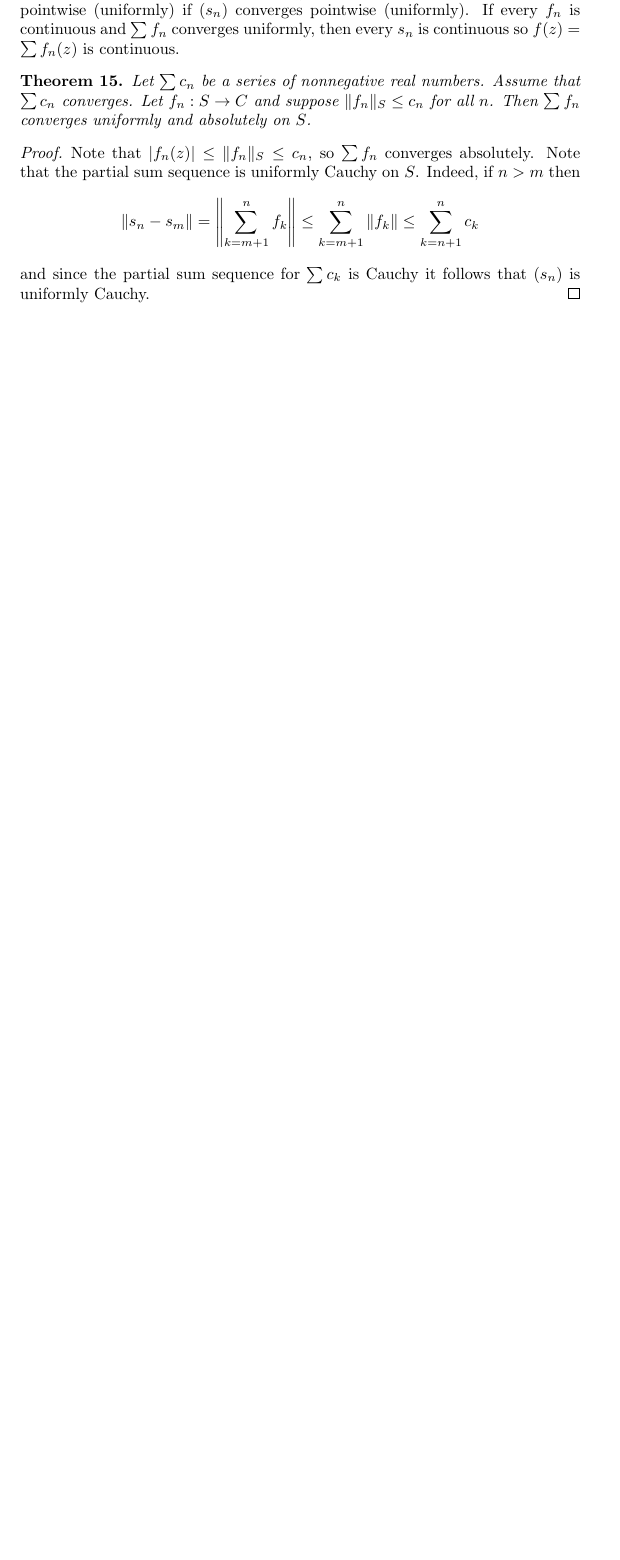
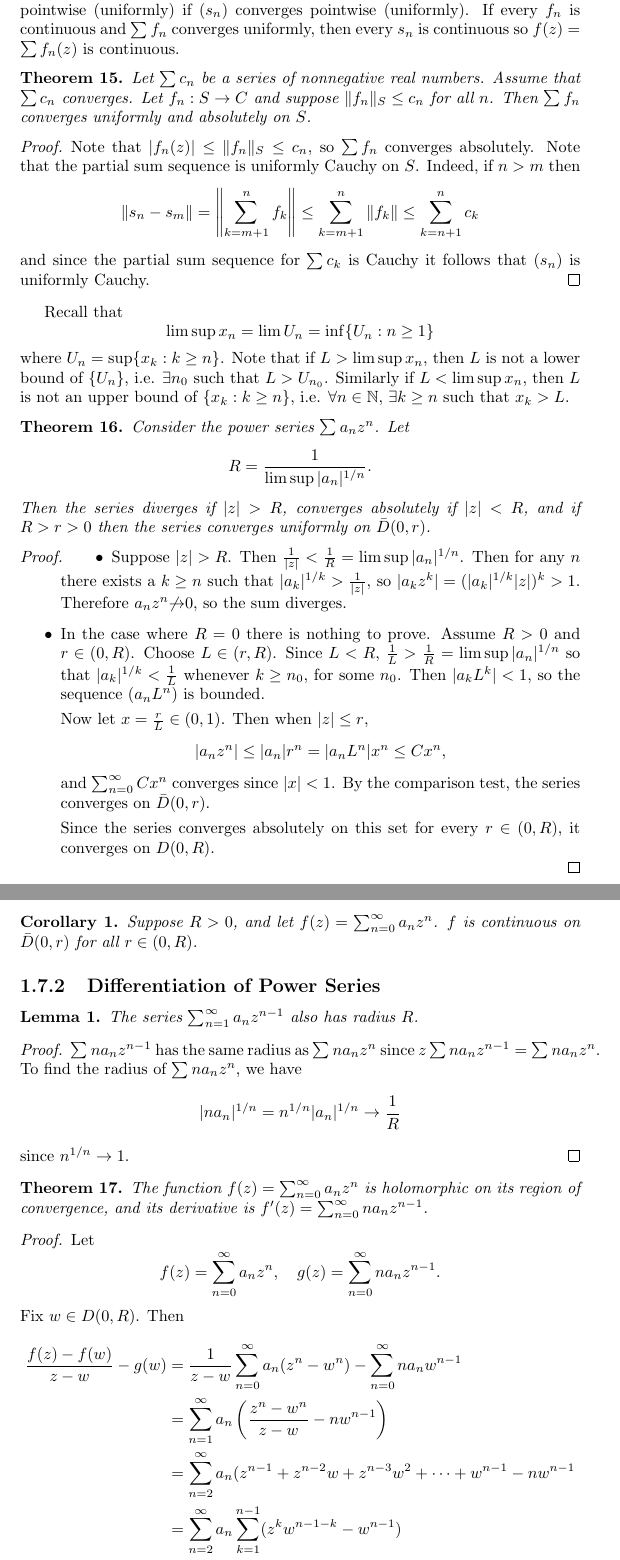
Before and after one commit to csboling/studies, a LaTeX thesis (msu/spring2015/math829/notes/notes.tex, which reads msu/spring2015/math829/notes/tex/power-series.tex): part of page 14 of 14 before the commit and two parts of pages 14 and 15 of 16 after it, the two joined at a grey line, cut so that both start at the same text, the shorter picture padded with empty space. Compiled offline with pdfLaTeX.

Commit message:
notes for 2/4

```diff
--- a/msu/spring2015/math829/notes/tex/power-series.tex
+++ b/msu/spring2015/math829/notes/tex/power-series.tex
@@ -279,3 +279,110 @@ so $f(z) = \sum f_n(z)$ is continuous.
   and since the partial sum sequence for $\sum c_k$ is Cauchy
   it follows that $(s_n)$ is uniformly Cauchy.
 \end{proof}
+
+Recall that
+$$
+\limsup x_n = \lim U_n = \inf \{ U_n : n \geq 1 \}
+$$
+where $U_n = \sup \{ x_k : k \geq n \}$.
+Note that if $L > \limsup x_n$, then $L$ is not
+a lower bound of $\{ U_n \}$, i.e.
+$\exists n_0$ such that $L > U_{n_0}$.
+Similarly if $L < \limsup x_n$, then
+$L$ is not an upper bound of
+$\{ x_k : k \geq n \}$, i.e.
+$\forall n \in \mathbb{N}$,
+$\exists k \geq n$ such that $x_k > L$.
+
+\begin{theorem}
+  Consider the power series $\sum a_n z^n$.
+  Let
+  $$
+  R = \frac{1}{\limsup |a_n|^{1 / n}}.
+  $$
+  Then the series diverges if  $|z| > R$, converges absolutely if
+  $|z| < R$, and if $R > r > 0$ then the series converges
+  uniformly on $\bar{D}(0, r)$.
+\end{theorem}
+
+\begin{proof}
+  \begin{itemize}
+    \item{
+      Suppose $|z| > R$. Then
+      $\frac{1}{|z|} < \frac{1}{R} = \limsup |a_n|^{1 / n}$.
+      Then for any $n$ there exists a $k \geq n$ such that
+      $|a_k|^{1 / k} > \frac{1}{|z|}$, so
+      $|a_k z^k| = (|a_k|^{1 / k} |z|)^k > 1$. Therefore
+      $a_n z^n {\not \to} 0$, so the sum diverges.
+    }
+    \item{
+      In the case where $R = 0$ there is nothing to prove.
+      Assume $R > 0$ and $r \in (0 , R)$. Choose
+      $L \in (r, R)$. Since $L < R$,
+      $\frac{1}{L} > \frac{1}{R} = \limsup |a_n|^{1 / n}$
+      so that $|a_k|^{1 / k} < \frac{1}{L}$ whenever
+      $k \geq n_0$, for some $n_0$. Then $|a_k L^k| < 1$,
+      so the sequence $(a_n L^n)$ is bounded.
+
+      Now let $x = \frac{r}{L} \in (0, 1)$. Then when $|z| \leq r$,
+      $$
+      |a_n z^n| \leq |a_n| r^n = |a_n L^n| x^n \leq C x^n,
+      $$
+      and $\sum_{n=0}^\infty C x^n$ converges since $|x| < 1$. By the
+      comparison test, the series converges on $\bar{D}(0, r)$.
+
+      Since the series converges absolutely on this set for every
+      $r \in (0, R)$, it converges on $D(0, R)$.
+    }
+  \end{itemize}
+\end{proof}
+
+\begin{corol}
+  Suppose $R > 0$, and let $f(z) = \sum_{n=0}^\infty a_n z^n$.
+  $f$ is continuous on $\bar{D}(0, r)$ for all $r \in (0, R)$.
+\end{corol}
+
+\subsection{Differentiation of Power Series}
+
+\begin{lemma}
+  The series $\sum_{n=1}^\infty a_n z^{n-1}$ also has radius $R$.
+\end{lemma}
+\begin{proof}
+  $\sum n a_n z^{n-1}$ has the same radius as $\sum n a_n z^n$ since
+  $z \sum n a_n z^{n-1} = \sum n a_n z^n$. To find the radius of
+  $\sum n a_n z^n$, we have
+  $$
+  |n a_n|^{1 / n} = n^{1 / n} |a_n|^{1 / n} \to \frac{1}{R}
+  $$
+  since $n^{1 / n} \to 1$.
+\end{proof}
+
+\begin{theorem}
+  The function $f(z) = \sum_{n=0}^\infty a_n z^n$ is
+  holomorphic on its region of convergence, and its derivative
+  is $f^\prime(z) = \sum_{n=0}^\infty n a_n z^{n-1}$.
+\end{theorem}
+
+\begin{proof}
+  Let
+  $$
+  f(z) = \sum_{n=0}^\infty a_n z^n, \quad
+  g(z) = \sum_{n=0}^\infty n a_n z^{n-1}.
+  $$
+  Fix $w \in D(0, R)$. Then
+  \begin{align*}
+     \frac{f(z) - f(w)}{z - w} - g(w)
+   &= \frac{1}{z - w} \sum_{n=0}^\infty a_n (z^n - w^n)
+    - \sum_{n=0}^\infty n a_n w^{n-1} \\
+   &= \sum_{n=1}^\infty a_n \left(\frac{z^n - w^n}{z - w} - nw^{n-1}\right) \\
+   &= \sum_{n=2}^\infty a_n
+        ( z^{n-1} + z^{n-2} w + z^{n-3} w^2 + \cdots + w^{n-1} - n w^{n-1} \\
+   &= \sum_{n=2}^\infty a_n \sum_{k=1}^{n-1} (z^k w^{n-1-k} - w^{n-1}) \\
+   &= \sum_{n=2}^\infty a_n \sum_{k=1}^{n-1} w^{n-1-k}(z^k - w^k) \\
+   &= (z - w) \sum_{n=2}^\infty a_n
+                \sum_{k=1}^{n-1} w^{n-1-k}
+                  \sum_{j=0}^{k-1} x^j w^{k-1-j} \\
+   &= (z - w) \sum_{n=2}^\infty a_n
+                \sum_{k=1}^{n-1}
+                  \sum_{j=0}^{k-1} z^j w^{n - 2 - j}.
+  \end{align*}
```
Also changed, not shown: msu/spring2015/math829/notes/tex/power-series.tex (42 more changed lines).
